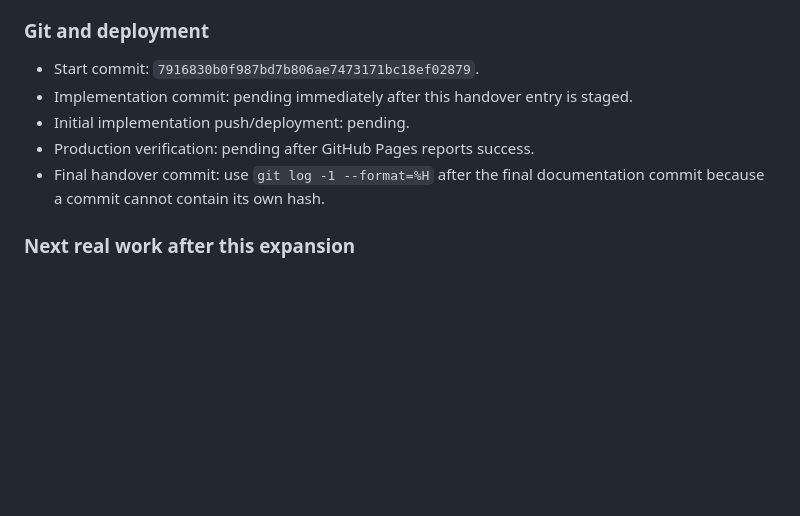
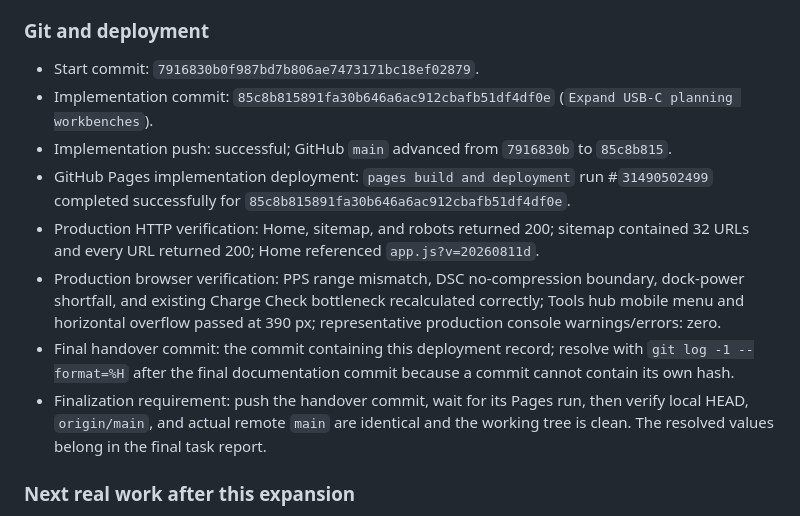
Before and after one commit to canghun13/cablechecklab, a Markdown page: handover.md, the part around the change. GitHub-like rendering; blank space fills up the shorter version.

Commit message:
Record expansion deployment handover

```diff
--- a/handover.md
+++ b/handover.md
@@ -481,10 +481,13 @@ Use Search Console queries and GA4 tool usage to decide between a curated dock/d
 ### Git and deployment
 
 - Start commit: `7916830b0f987bd7b806ae7473171bc18ef02879`.
-- Implementation commit: pending immediately after this handover entry is staged.
-- Initial implementation push/deployment: pending.
-- Production verification: pending after GitHub Pages reports success.
-- Final handover commit: use `git log -1 --format=%H` after the final documentation commit because a commit cannot contain its own hash.
+- Implementation commit: `85c8b815891fa30b646a6ac912cbafb51df4df0e` (`Expand USB-C planning workbenches`).
+- Implementation push: successful; GitHub `main` advanced from `7916830b` to `85c8b815`.
+- GitHub Pages implementation deployment: `pages build and deployment` run #`31490502499` completed successfully for `85c8b815891fa30b646a6ac912cbafb51df4df0e`.
+- Production HTTP verification: Home, sitemap, and robots returned 200; sitemap contained 32 URLs and every URL returned 200; Home referenced `app.js?v=20260811d`.
+- Production browser verification: PPS range mismatch, DSC no-compression boundary, dock-power shortfall, and existing Charge Check bottleneck recalculated correctly; Tools hub mobile menu and horizontal overflow passed at 390 px; representative production console warnings/errors: zero.
+- Final handover commit: the commit containing this deployment record; resolve with `git log -1 --format=%H` after the final documentation commit because a commit cannot contain its own hash.
+- Finalization requirement: push the handover commit, wait for its Pages run, then verify local HEAD, `origin/main`, and actual remote `main` are identical and the working tree is clean. The resolved values belong in the final task report.
 
 ### Next real work after this expansion
 
```
